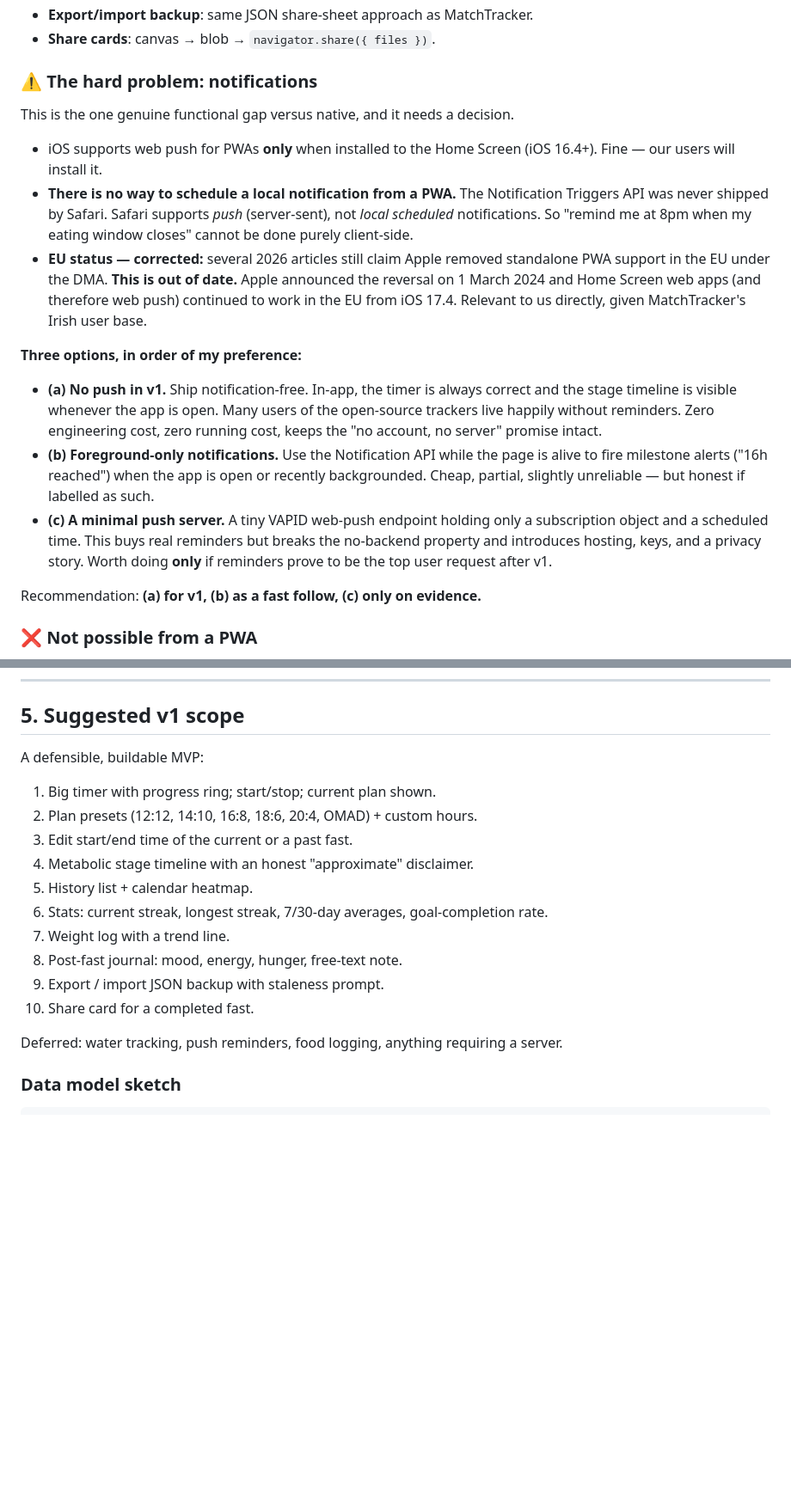
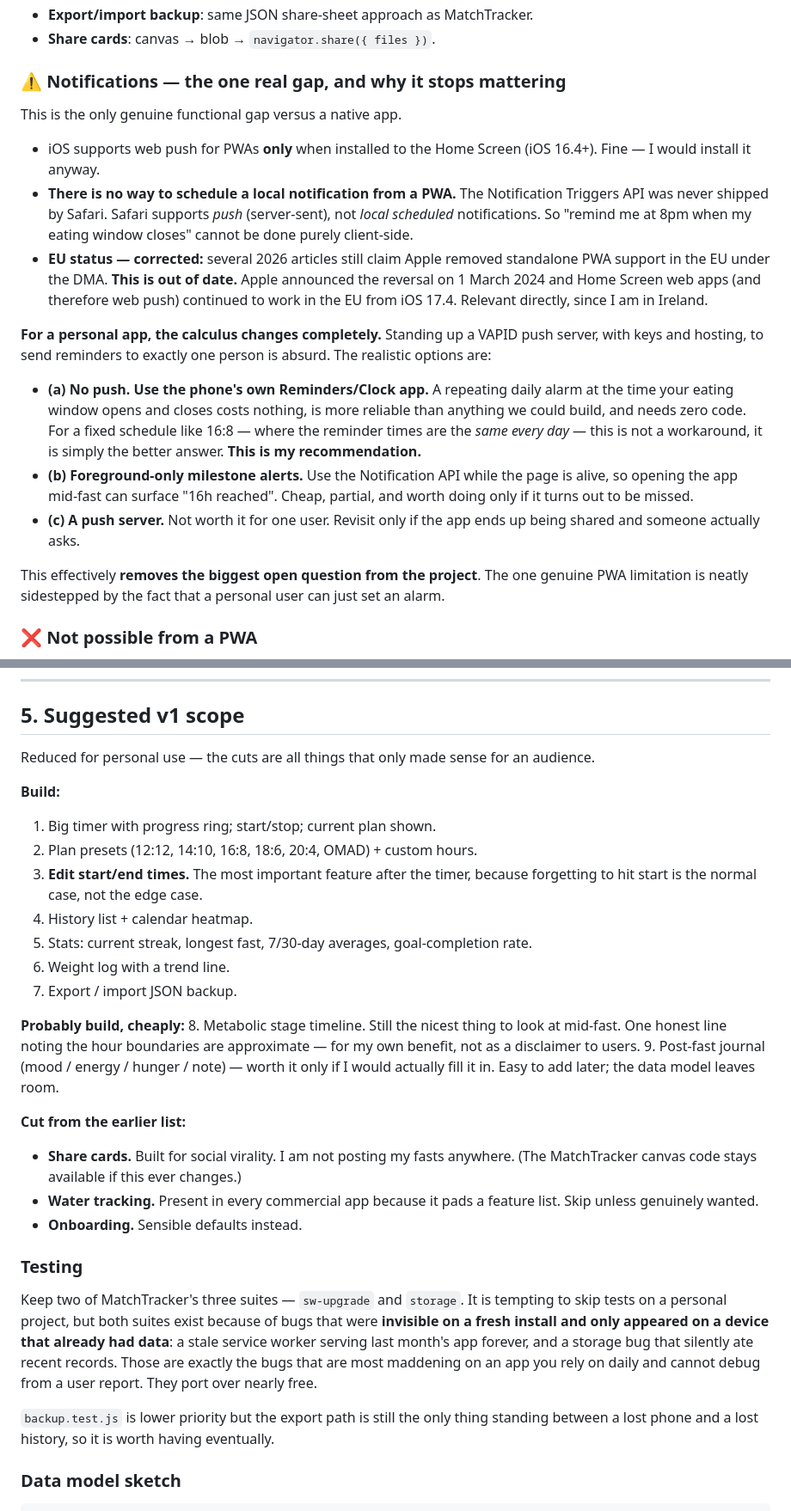
Before and after one commit to alancullinan/IF-PWA, a Markdown page: docs/RESEARCH.md, 2 parts joined by grey strips. Shown at 86% size. GitHub-like rendering; blank space fills up the shorter version.

````diff
--- a/docs/RESEARCH.md
+++ b/docs/RESEARCH.md
@@ -103,11 +111,11 @@ This is the section that decides the product's shape.
 - **Export/import backup**: same JSON share-sheet approach as MatchTracker.
 - **Share cards**: canvas → blob → `navigator.share({ files })`.
 
-### ⚠️ The hard problem: notifications
-This is the one genuine functional gap versus native, and it needs a decision.
+### ⚠️ Notifications — the one real gap, and why it stops mattering
+This is the only genuine functional gap versus a native app.
 
 - iOS supports web push for PWAs **only** when installed to the Home Screen (iOS 16.4+).
-  Fine — our users will install it.
+  Fine — I would install it anyway.
 - **There is no way to schedule a local notification from a PWA.** The Notification
   Triggers API was never shipped by Safari. Safari supports *push* (server-sent), not
   *local scheduled* notifications. So "remind me at 8pm when my eating window closes"
@@ -115,24 +123,26 @@ This is the one genuine functional gap versus native, and it needs a decision.
 - **EU status — corrected:** several 2026 articles still claim Apple removed standalone
   PWA support in the EU under the DMA. **This is out of date.** Apple announced the
   reversal on 1 March 2024 and Home Screen web apps (and therefore web push) continued
-  to work in the EU from iOS 17.4. Relevant to us directly, given MatchTracker's
-  Irish user base.
+  to work in the EU from iOS 17.4. Relevant directly, since I am in Ireland.
 
-**Three options, in order of my preference:**
+**For a personal app, the calculus changes completely.** Standing up a VAPID push
+server, with keys and hosting, to send reminders to exactly one person is absurd.
+The realistic options are:
 
-- **(a) No push in v1.** Ship notification-free. In-app, the timer is always correct and
-  the stage timeline is visible whenever the app is open. Many users of the open-source
-  trackers live happily without reminders. Zero engineering cost, zero running cost,
-  keeps the "no account, no server" promise intact.
-- **(b) Foreground-only notifications.** Use the Notification API while the page is
-  alive to fire milestone alerts ("16h reached") when the app is open or recently
-  backgrounded. Cheap, partial, slightly unreliable — but honest if labelled as such.
-- **(c) A minimal push server.** A tiny VAPID web-push endpoint holding only a
-  subscription object and a scheduled time. This buys real reminders but breaks the
-  no-backend property and introduces hosting, keys, and a privacy story. Worth doing
-  **only** if reminders prove to be the top user request after v1.
+- **(a) No push. Use the phone's own Reminders/Clock app.** A repeating daily alarm at
+  the time your eating window opens and closes costs nothing, is more reliable than
+  anything we could build, and needs zero code. For a fixed schedule like 16:8 — where
+  the reminder times are the *same every day* — this is not a workaround, it is simply
+  the better answer. **This is my recommendation.**
+- **(b) Foreground-only milestone alerts.** Use the Notification API while the page is
+  alive, so opening the app mid-fast can surface "16h reached". Cheap, partial, and
+  worth doing only if it turns out to be missed.
+- **(c) A push server.** Not worth it for one user. Revisit only if the app ends up
+  being shared and someone actually asks.
 
-Recommendation: **(a) for v1, (b) as a fast follow, (c) only on evidence.**
+This effectively **removes the biggest open question from the project**. The one
+genuine PWA limitation is neatly sidestepped by the fact that a personal user can
+just set an alarm.
 
 ### ❌ Not possible from a PWA
 - **Apple HealthKit / Health Connect sync.** HealthKit has no backend API and no web
@@ -195,20 +205,43 @@ its scar tissue tells us which bugs to not write again.
 
 ## 5. Suggested v1 scope
 
-A defensible, buildable MVP:
+Reduced for personal use — the cuts are all things that only made sense for an audience.
 
+**Build:**
 1. Big timer with progress ring; start/stop; current plan shown.
 2. Plan presets (12:12, 14:10, 16:8, 18:6, 20:4, OMAD) + custom hours.
-3. Edit start/end time of the current or a past fast.
-4. Metabolic stage timeline with an honest "approximate" disclaimer.
-5. History list + calendar heatmap.
-6. Stats: current streak, longest streak, 7/30-day averages, goal-completion rate.
-7. Weight log with a trend line.
-8. Post-fast journal: mood, energy, hunger, free-text note.
-9. Export / import JSON backup with staleness prompt.
-10. Share card for a completed fast.
+3. **Edit start/end times.** The most important feature after the timer, because
+   forgetting to hit start is the normal case, not the edge case.
+4. History list + calendar heatmap.
+5. Stats: current streak, longest fast, 7/30-day averages, goal-completion rate.
+6. Weight log with a trend line.
+7. Export / import JSON backup.
 
-Deferred: water tracking, push reminders, food logging, anything requiring a server.
+**Probably build, cheaply:**
+8. Metabolic stage timeline. Still the nicest thing to look at mid-fast. One honest
+   line noting the hour boundaries are approximate — for my own benefit, not as a
+   disclaimer to users.
+9. Post-fast journal (mood / energy / hunger / note) — worth it only if I would
+   actually fill it in. Easy to add later; the data model leaves room.
+
+**Cut from the earlier list:**
+- **Share cards.** Built for social virality. I am not posting my fasts anywhere.
+  (The MatchTracker canvas code stays available if this ever changes.)
+- **Water tracking.** Present in every commercial app because it pads a feature list.
+  Skip unless genuinely wanted.
+- **Onboarding.** Sensible defaults instead.
+
+### Testing
+
+Keep two of MatchTracker's three suites — `sw-upgrade` and `storage`. It is tempting to
+skip tests on a personal project, but both suites exist because of bugs that were
+**invisible on a fresh install and only appeared on a device that already had data**:
+a stale service worker serving last month's app forever, and a storage bug that
+silently ate recent records. Those are exactly the bugs that are most maddening on an
+app you rely on daily and cannot debug from a user report. They port over nearly free.
+
+`backup.test.js` is lower priority but the export path is still the only thing standing
+between a lost phone and a lost history, so it is worth having eventually.
 
 ### Data model sketch
 ```javascript
````
Also changed, not shown: other parts of docs/RESEARCH.md (+52 -38 lines).
